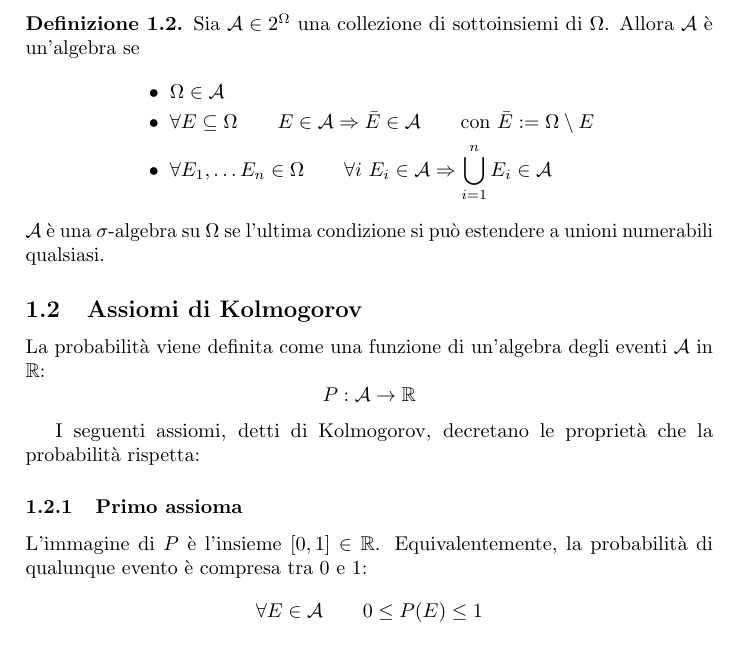
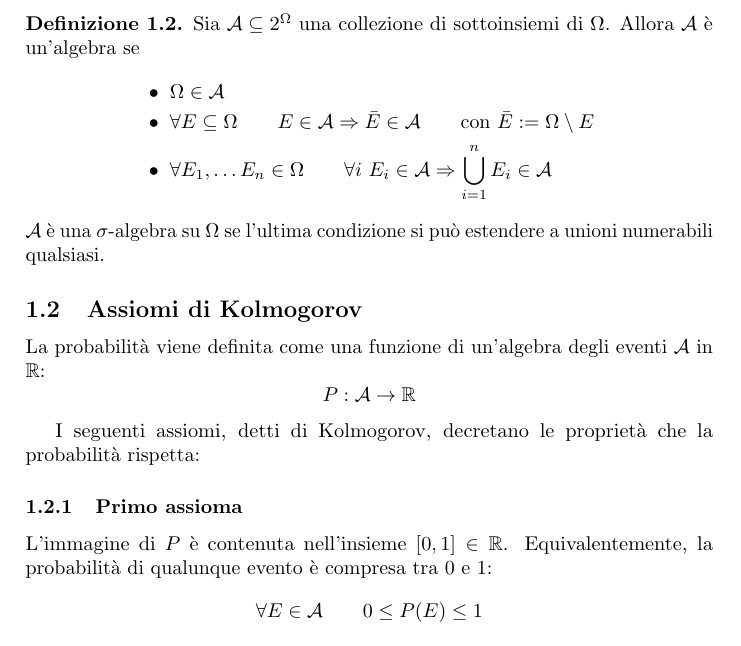
Before and after one commit to sgorblex-unimi/statistica-e-analisi-dei-dati, a LaTeX document (probabilita.tex, which reads sections/01-definizioni.tex): part of page 4 of 47, cut so that both start at the same text. Compiled offline with pdfLaTeX.

Commit message:
qualche correzione

```diff
--- a/sections/01-definizioni.tex
+++ b/sections/01-definizioni.tex
@@ -26,7 +26,7 @@ La definizione assiomatica della probabilità riassume in pochi punti quei conce
 
 \end{defin}
 \begin{defin}
-	Sia $\A\in2^\Omega$ una collezione di sottoinsiemi di $\Omega$. Allora $\A$ è un'algebra se
+	Sia $\A\subseteq2^\Omega$ una collezione di sottoinsiemi di $\Omega$. Allora $\A$ è un'algebra se
 	\begin{align*}
 		 & \bullet ~ \Omega\in \A                                                                                            \\
 		 & \bullet ~ \forall E\subseteq\Omega\qquad E\in\A\Rightarrow \bar E\in\A \qquad\text{con }\bar E:=\Omega\setminus E \\
@@ -48,7 +48,7 @@ I seguenti assiomi, detti di Kolmogorov, decretano le proprietà che la probabil
 
 
 \subsubsection{Primo assioma}
-L'immagine di $P$ è l'insieme $[0,1]\in\R$. Equivalentemente, la probabilità di qualunque evento è compresa tra $0$ e $1$:
+L'immagine di $P$ è contenuta nell'insieme $[0,1]\in\R$. Equivalentemente, la probabilità di qualunque evento è compresa tra $0$ e $1$:
 \begin{equation*}
 	\forall E\in\A\qquad 0\leq P(E)\leq 1
 \end{equation*}
```
